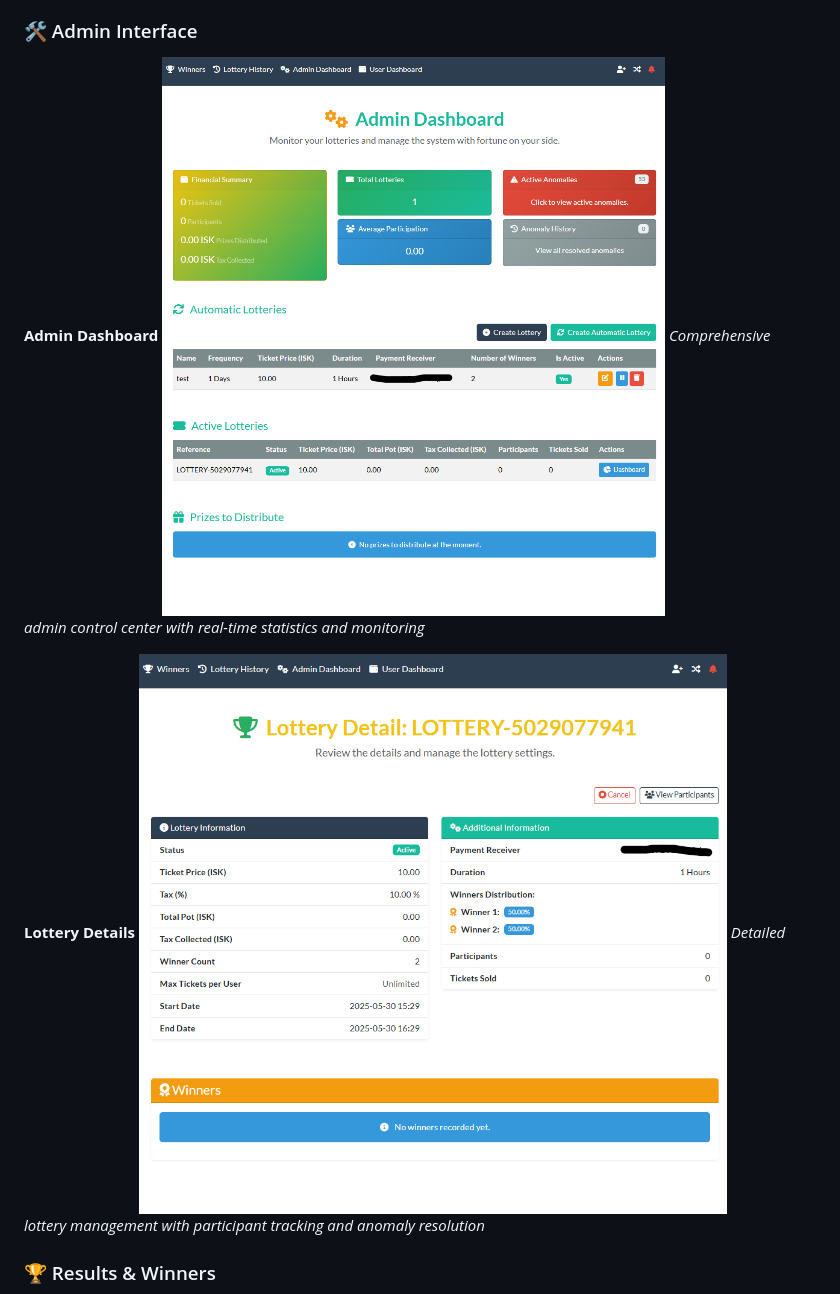
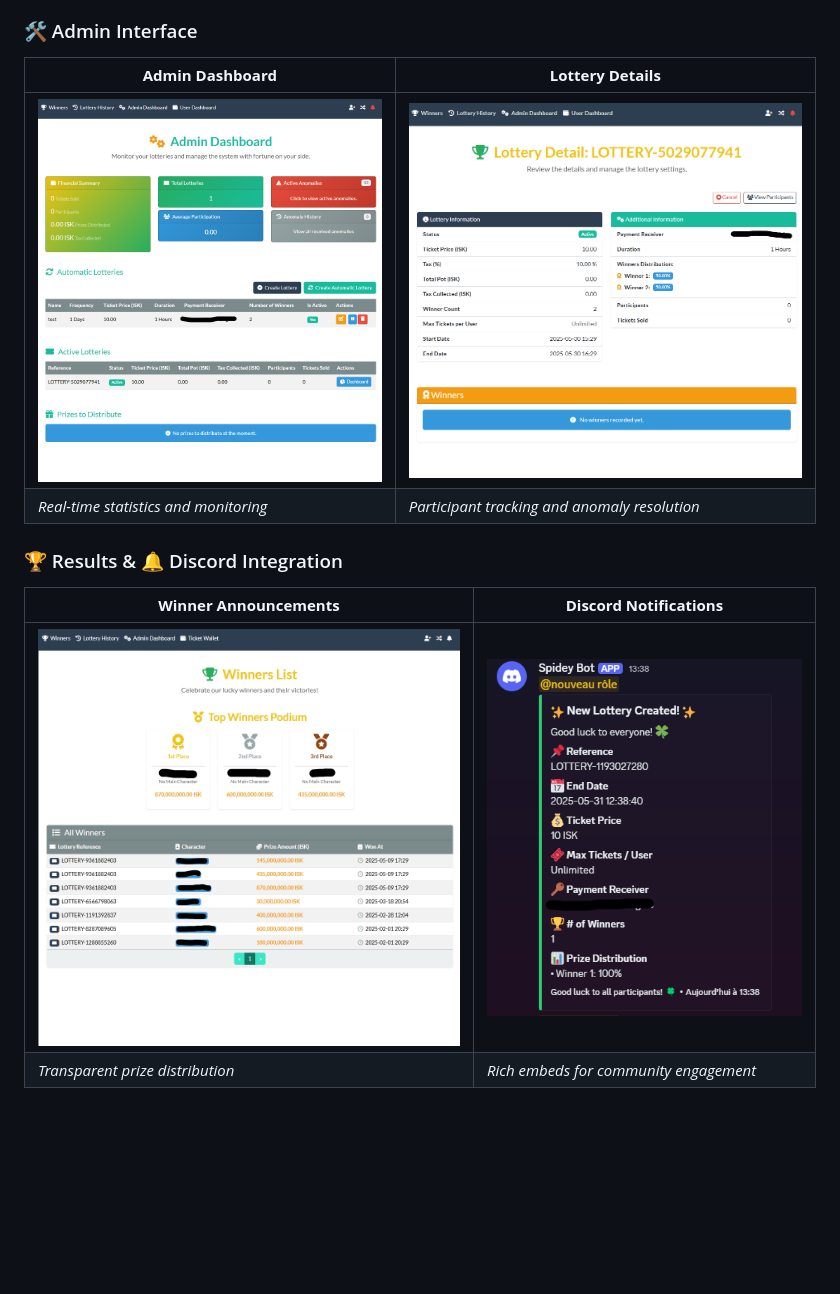
Before and after one commit to Erkaek/aa-fortunaisk, a Markdown page: README.md, the part around the change printed below. Rendered like a GitHub page; blank space fills up the shorter version.

Commit message:
refactor: Improve layout of user experience and admin interface sections in README.md for better clarity

```diff
--- a/README.md
+++ b/README.md
@@ -140,13 +137,15 @@ ______________________________________________________________________
 
 ### 🛠️ Admin Interface
 
-**Admin Dashboard**
-![Admin Dashboard](docs/screenshots/fortunaisk_admin_dashboard_page.png)
-*Comprehensive admin control center with real-time statistics and monitoring*
+| **Admin Dashboard** | **Lottery Details** |
+|---|---|
+| ![Admin Dashboard](docs/screenshots/fortunaisk_admin_dashboard_page.png) | ![Lottery Details](docs/screenshots/fortunaisk_lottery_details_page.png) |
+| *Real-time statistics and monitoring* | *Participant tracking and anomaly resolution* |
 
-**Lottery Details**
-![Lottery Details](docs/screenshots/fortunaisk_lottery_details_page.png)
-*Detailed lottery management with participant tracking and anomaly resolution*
+### 🏆 Results & 🔔 Discord Integration
 
-### 🏆 Results & Winners
+| **Winner Announcements** | **Discord Notifications** |
+|---|---|
+| ![Winner Results](docs/screenshots/fortunaisk_winner_page.png) | ![New Lottery Discord](docs/screenshots/fortunaisk_new_lottery_discord_embed.png) |
+| *Transparent prize distribution* | *Rich embeds for community engagement* |
 
```
Also changed, not shown: other parts of README.md (+6 -19 lines).
